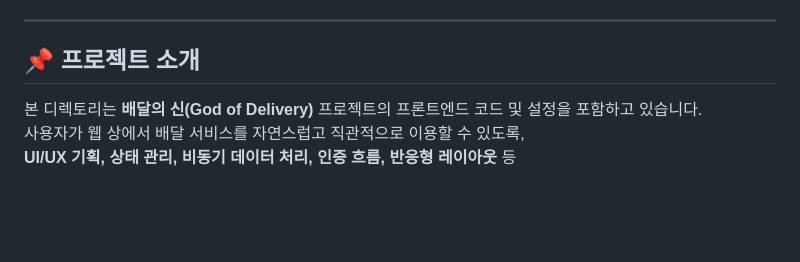
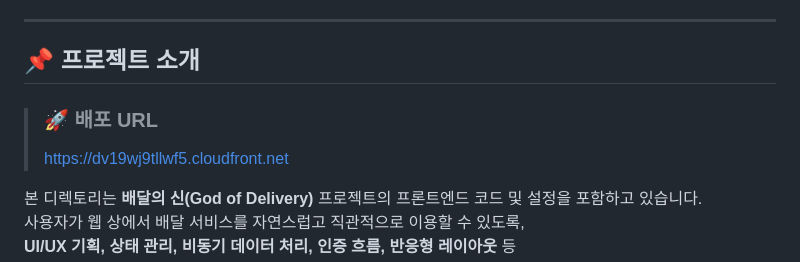
Before and after one commit to sanghyeonLee2/god-of-delivery, a Markdown page: front-end/README.md, the part around the change. Drawn GitHub-style; blank space fills up the shorter version.

Commit message:
docs: 배포 url 추가

```diff
--- a/front-end/README.md
+++ b/front-end/README.md
@@ -14,6 +14,8 @@
 ---
 
 ## 📌 프로젝트 소개
+> ### 🚀 배포 URL
+> [https://dv19wj9tllwf5.cloudfront.net](https://dv19wj9tllwf5.cloudfront.net)
 
 본 디렉토리는 **배달의 신(God of Delivery)** 프로젝트의 프론트엔드 코드 및 설정을 포함하고 있습니다.
 사용자가 웹 상에서 배달 서비스를 자연스럽고 직관적으로 이용할 수 있도록,
```
